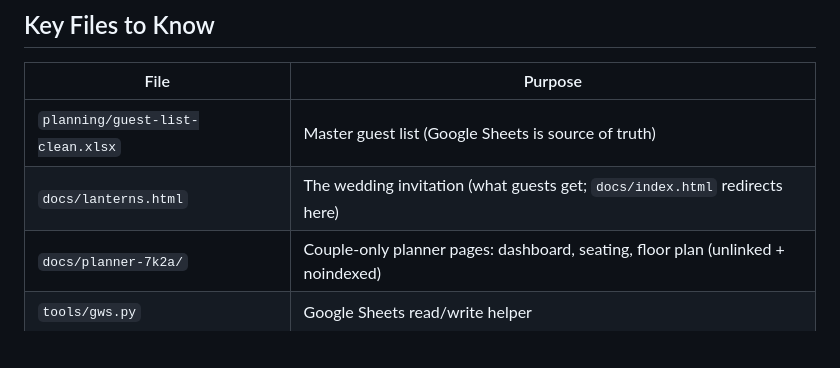
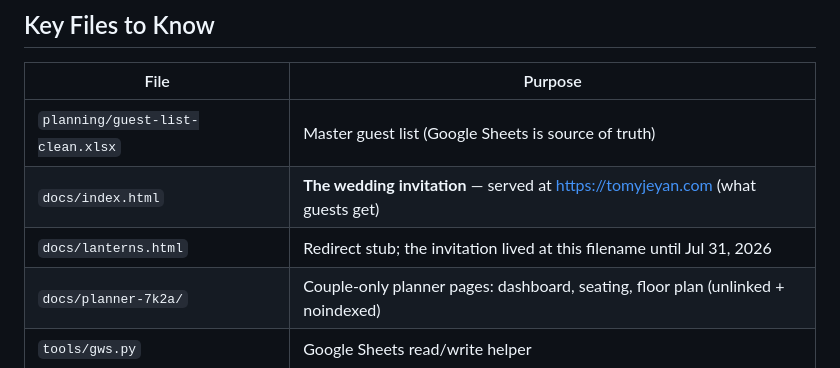
Before and after one commit to tommybotabara1/tj-wedding, a Markdown page: SETUP.md, the part around the change. GitHub-like rendering; blank space fills up the shorter version.

```diff
--- a/SETUP.md
+++ b/SETUP.md
@@ -90,7 +90,8 @@ README.md       # Project overview and reference docs
 | File | Purpose |
 |------|---------|
 | `planning/guest-list-clean.xlsx` | Master guest list (Google Sheets is source of truth) |
-| `docs/lanterns.html` | The wedding invitation (what guests get; `docs/index.html` redirects here) |
+| `docs/index.html` | **The wedding invitation** — served at https://tomyjeyan.com (what guests get) |
+| `docs/lanterns.html` | Redirect stub; the invitation lived at this filename until Jul 31, 2026 |
 | `docs/planner-7k2a/` | Couple-only planner pages: dashboard, seating, floor plan (unlinked + noindexed) |
 | `tools/gws.py` | Google Sheets read/write helper |
 | `tools/generate_site.py` | Regenerates the wedding site HTML from guest data |
```
Also changed, not shown: workflows/generate_site.md (+7 -6 lines).
